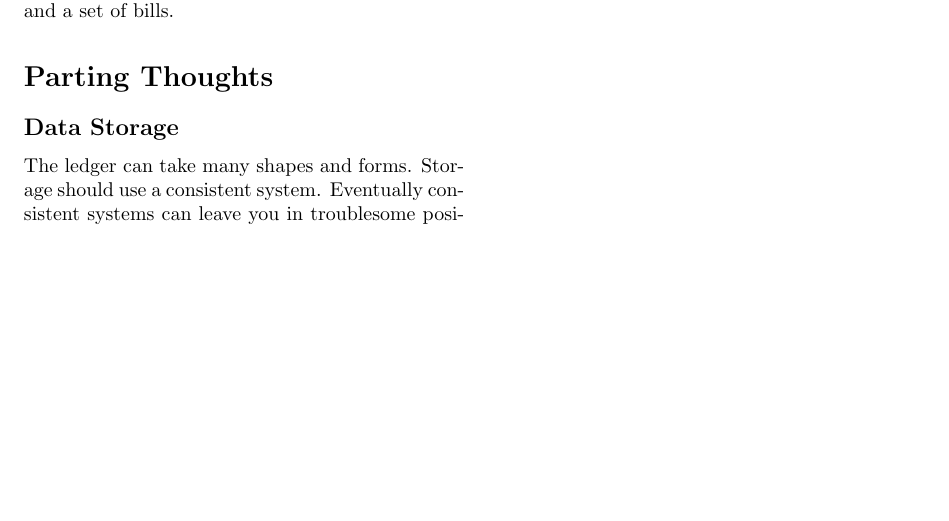
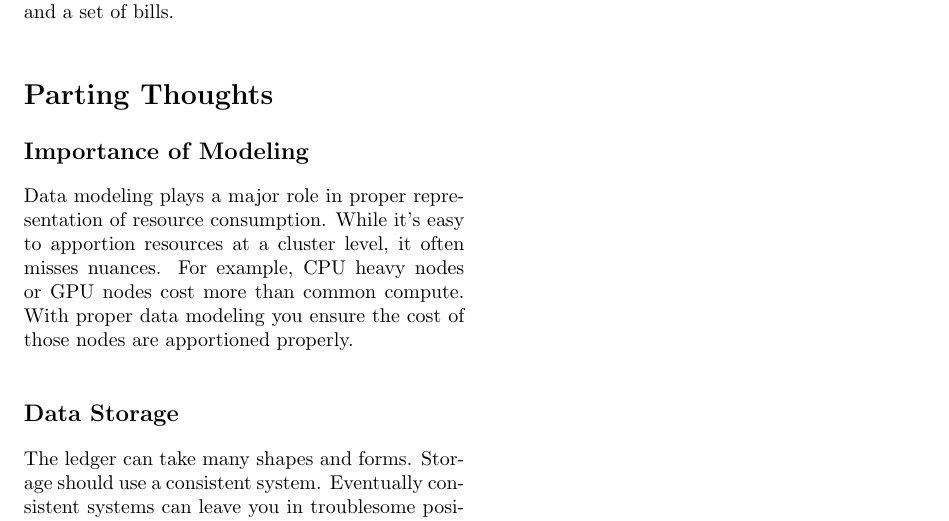
Before and after one commit to vijaySamanuri/mjpitz, a LaTeX paper (drafts/cost-attribution.tex): part of page 7 of 7, cut so that both start at the same text, the shorter picture padded with empty space. Compiled offline with pdfLaTeX.

Commit message:
added section on data modeling

```diff
--- a/drafts/cost-attribution.tex
+++ b/drafts/cost-attribution.tex
@@ -467,6 +467,11 @@
     We can later compute a monetary ledger using the basis point one and a set of bills.
 
 \section*{Parting Thoughts}
+  \subsection*{Importance of Modeling}
+    Data modeling plays a major role in proper representation of resource consumption.
+    While it's easy to apportion resources at a cluster level, it often misses nuances.
+    For example, CPU heavy nodes or GPU nodes cost more than common compute.
+    With proper data modeling you ensure the cost of those nodes are apportioned properly.
 
   \subsection*{Data Storage}
     The ledger can take many shapes and forms.
```
